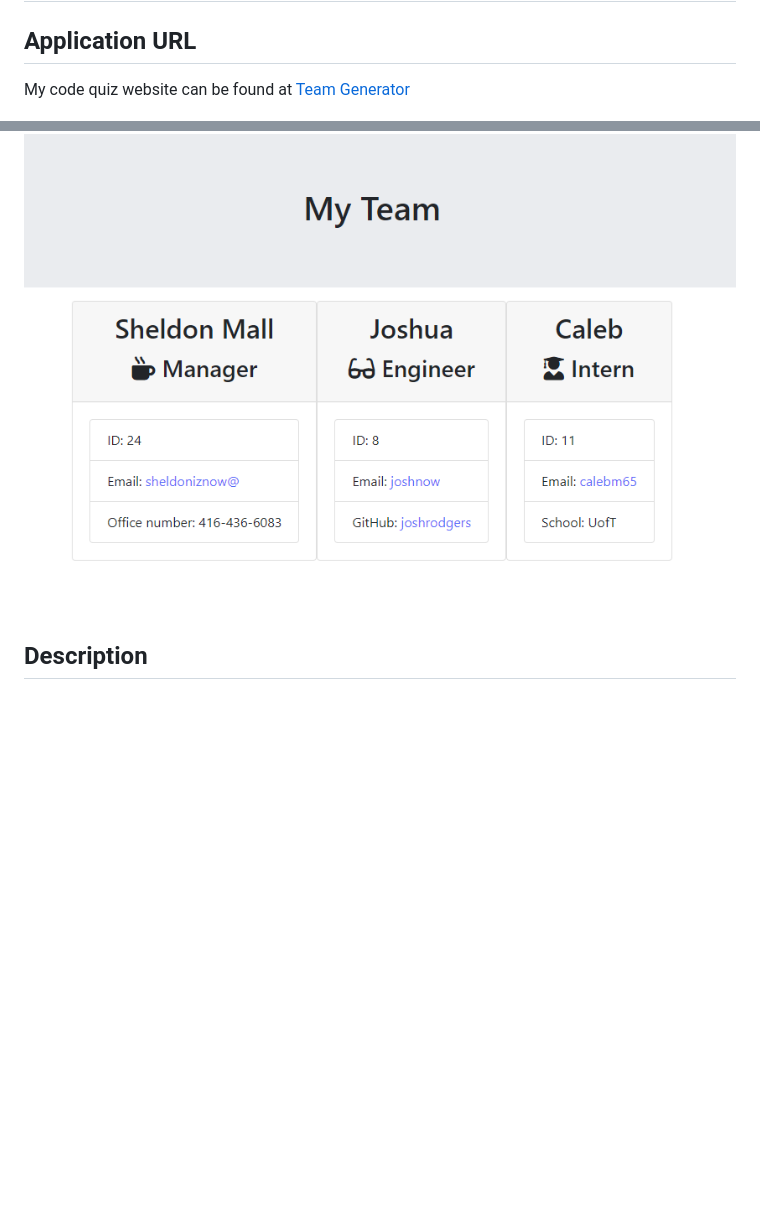
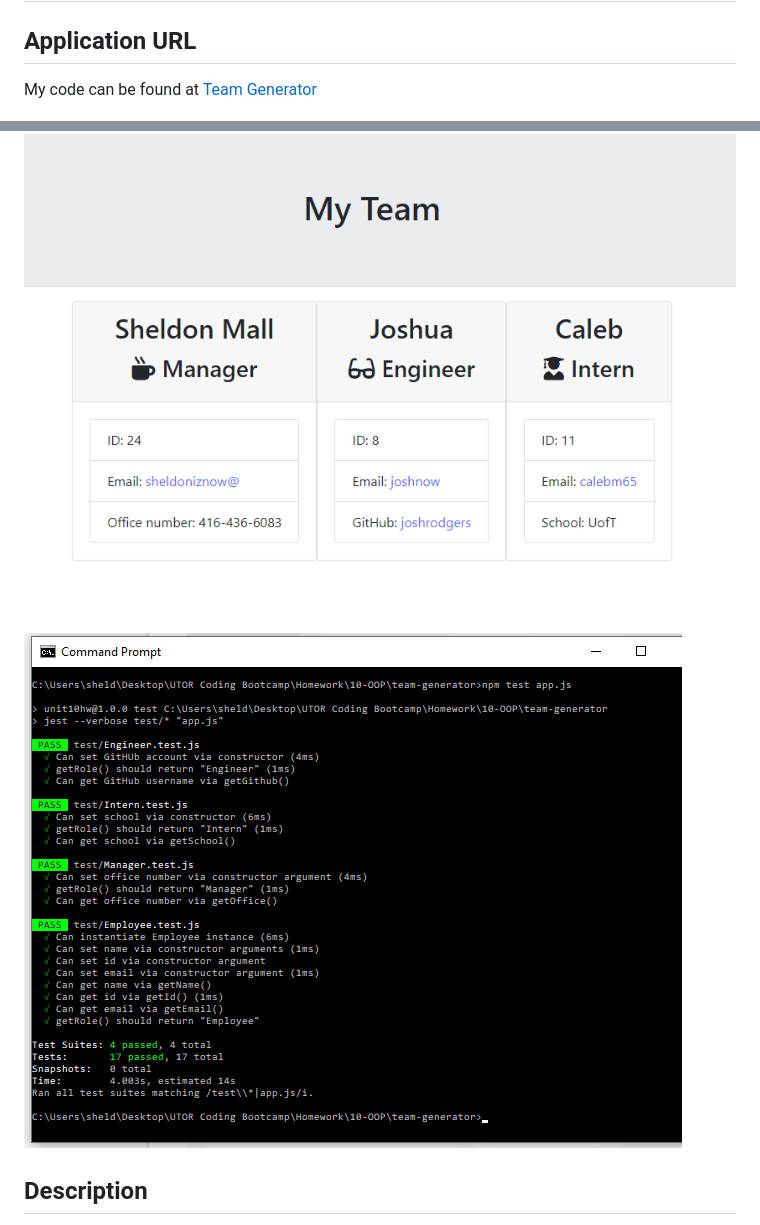
Before and after one commit to sheldonmall/team-generator, a Markdown page: README.md, 2 parts joined by grey strips. Drawn GitHub-style; pictures changed too: testresult.png (added); blank space fills up the shorter version.

Commit message:
updating repo with revised readme.md and testresult.png image

```diff
--- a/README.md
+++ b/README.md
@@ -2,9 +2,11 @@
 
 ## Application URL
 
-My code quiz website can be found at [Team Generator](https://sheldonmall.github.io/team-generator/)
+My code can be found at [Team Generator](https://sheldonmall.github.io/team-generator/)
 
 ![Team Page](./MyTeam.png)
+
+![Test Result](./testresult.png)
 
 ## Description
 
```
